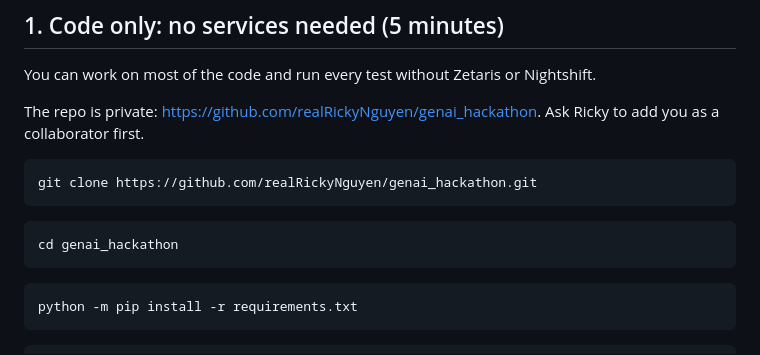
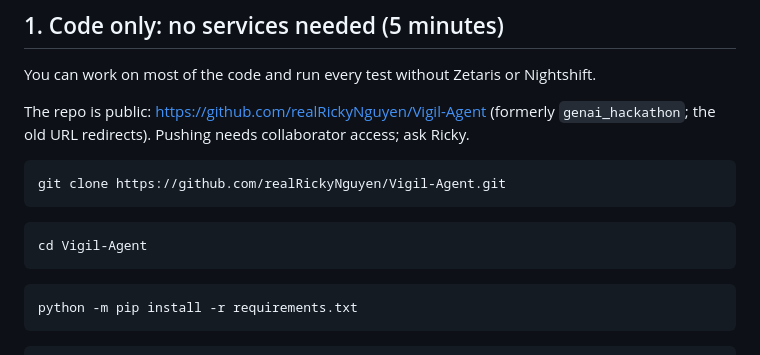
Before and after one commit to realRickyNguyen/Vigil-Agent, a Markdown page: docs/TEAM_SETUP.md, the part around the change. GitHub-like rendering.

````diff
--- a/docs/TEAM_SETUP.md
+++ b/docs/TEAM_SETUP.md
@@ -6,14 +6,14 @@ How a teammate gets from a fresh clone to running Vigil. Read [HANDOFF.md](HANDO
 
 You can work on most of the code and run every test without Zetaris or Nightshift.
 
-The repo is private: https://github.com/realRickyNguyen/genai_hackathon. Ask Ricky to add you as a collaborator first.
+The repo is public: https://github.com/realRickyNguyen/Vigil-Agent (formerly `genai_hackathon`; the old URL redirects). Pushing needs collaborator access; ask Ricky.
 
 ```bash
-git clone https://github.com/realRickyNguyen/genai_hackathon.git
+git clone https://github.com/realRickyNguyen/Vigil-Agent.git
 ```
 
 ```bash
-cd genai_hackathon
+cd Vigil-Agent
 ```
 
 ```bash
````
Also changed, not shown: README.md (+72 -42 lines), docs/HANDOFF.md (+1 -1 lines).
